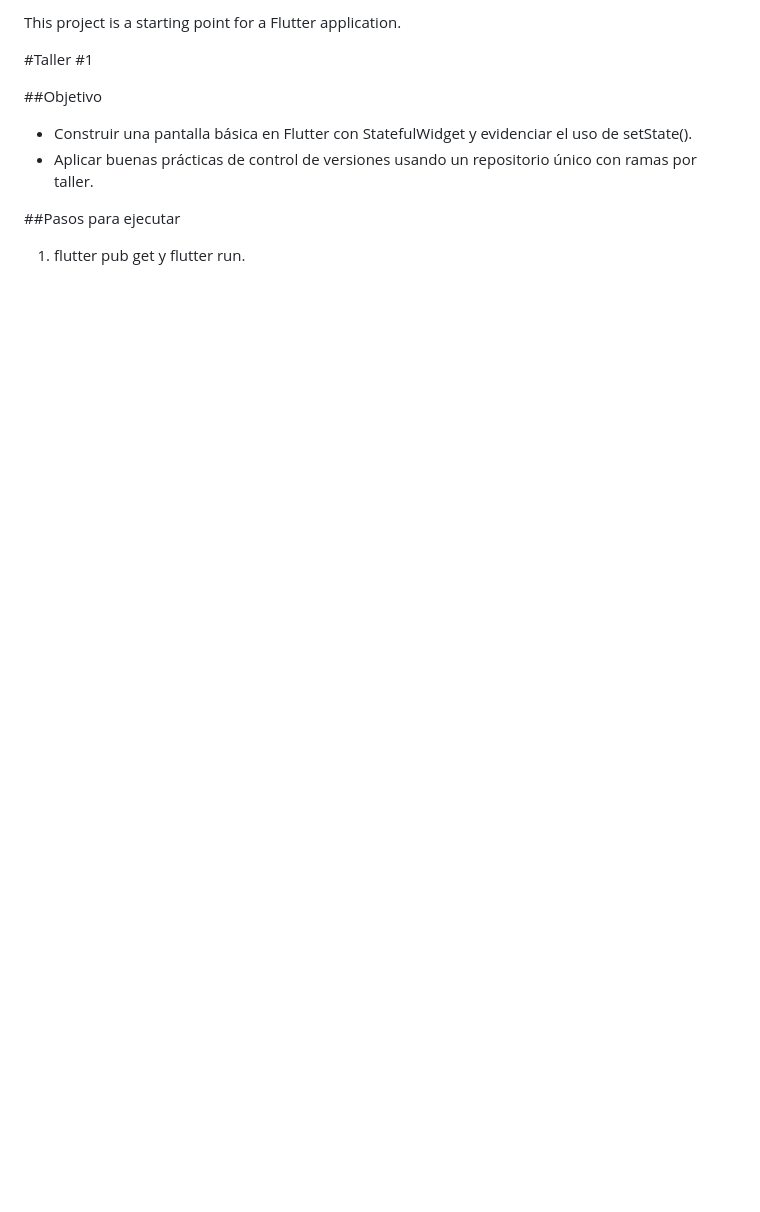
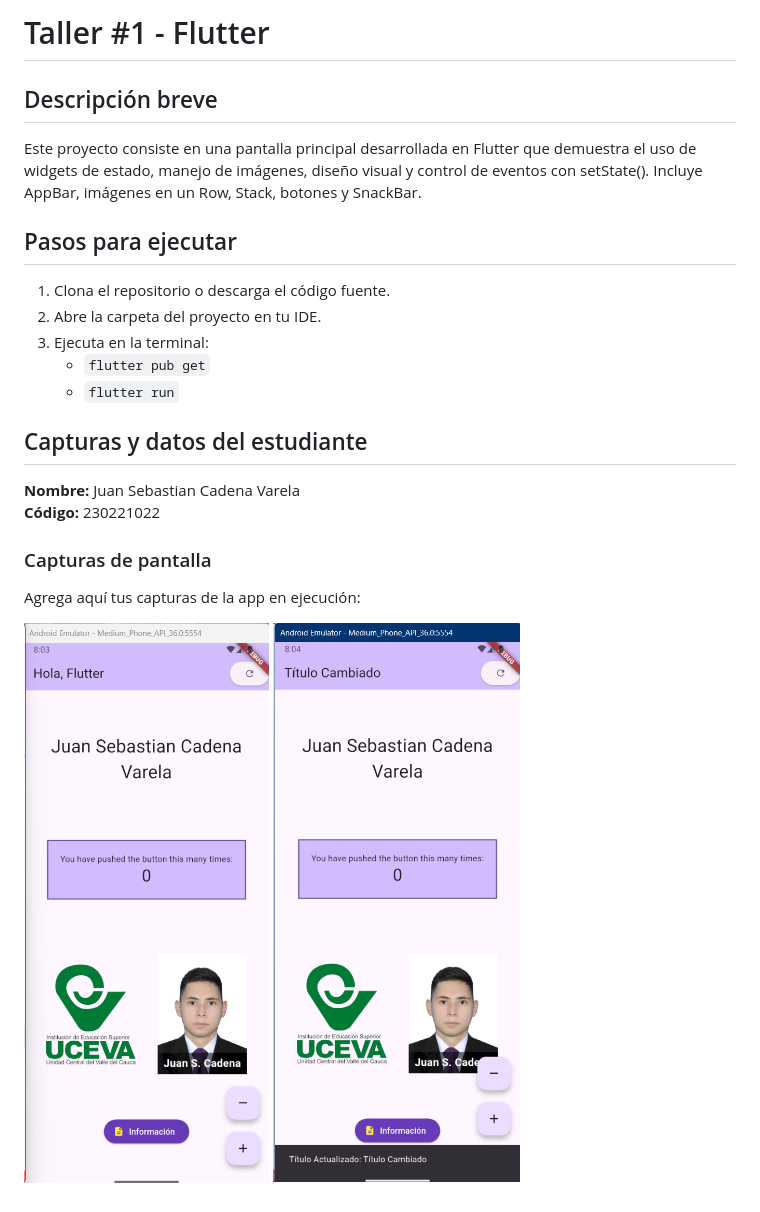
Before and after one commit to SebasCadena/Clase_Moviles_2025-2, a Markdown page: README.md, the part around the change. GitHub-like rendering; pictures changed too: assets/images/Home.png (added), assets/images/SnackBar.png (added); blank space fills up the shorter version.

Commit message:
docs(readme): Cambios en la info y capturas

```diff
--- a/README.md
+++ b/README.md
@@ -1,12 +1,25 @@
-This project is a starting point for a Flutter application.
+# Taller #1 - Flutter
 
-#Taller #1
+## Descripción breve
 
-##Objetivo
+Este proyecto consiste en una pantalla principal desarrollada en Flutter que demuestra el uso de widgets de estado, manejo de imágenes, diseño visual y control de eventos con setState(). Incluye AppBar, imágenes en un Row, Stack, botones y SnackBar.
 
-* Construir una pantalla básica en Flutter con StatefulWidget y evidenciar el uso de setState().
-* Aplicar buenas prácticas de control de versiones usando un repositorio único con ramas por taller.
+## Pasos para ejecutar
 
+1. Clona el repositorio o descarga el código fuente.
+2. Abre la carpeta del proyecto en tu IDE.
+3. Ejecuta en la terminal:
+   - `flutter pub get`
+   - `flutter run`
 
-##Pasos para ejecutar
-1. flutter pub get y flutter run.
+## Capturas y datos del estudiante
+
+**Nombre:** Juan Sebastian Cadena Varela
+**Código:** 230221022
+
+### Capturas de pantalla
+
+Agrega aquí tus capturas de la app en ejecución:
+
+![Pantalla principal](assets/images/Home.png)
+![SnackBar](assets/images/SnackBar.png)
```
